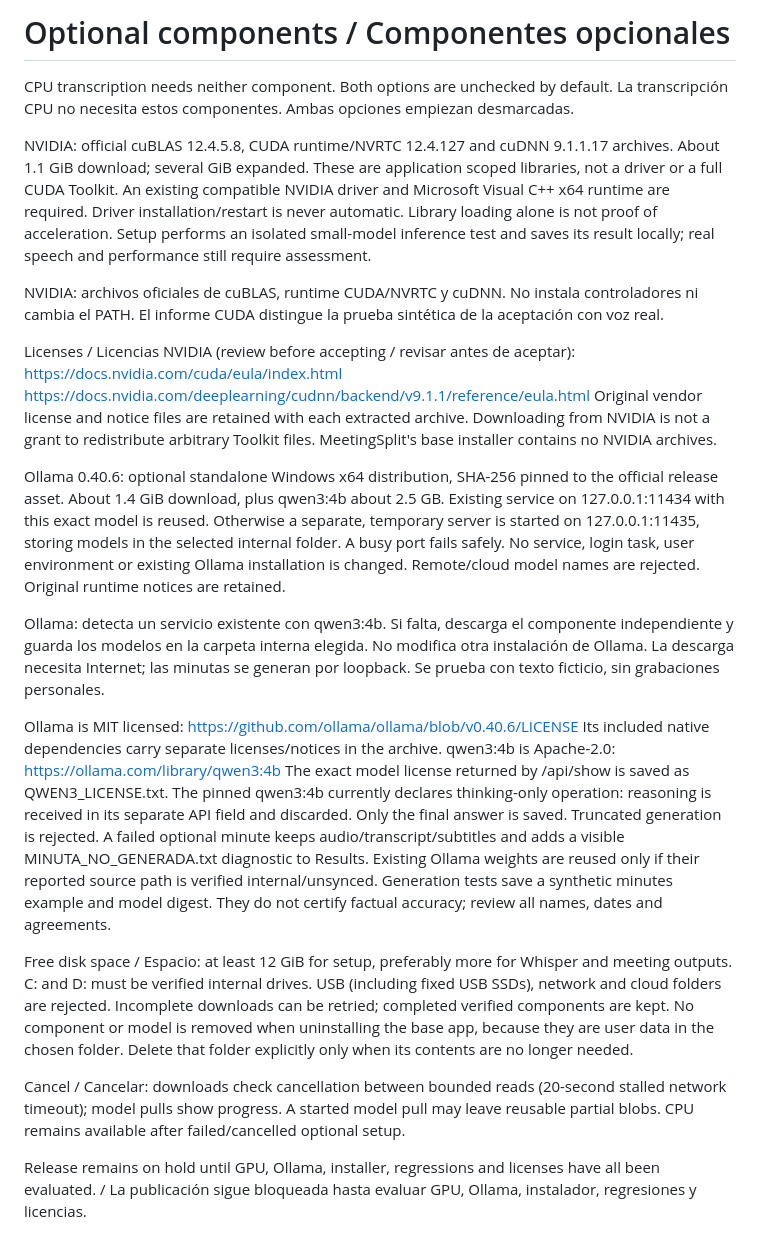
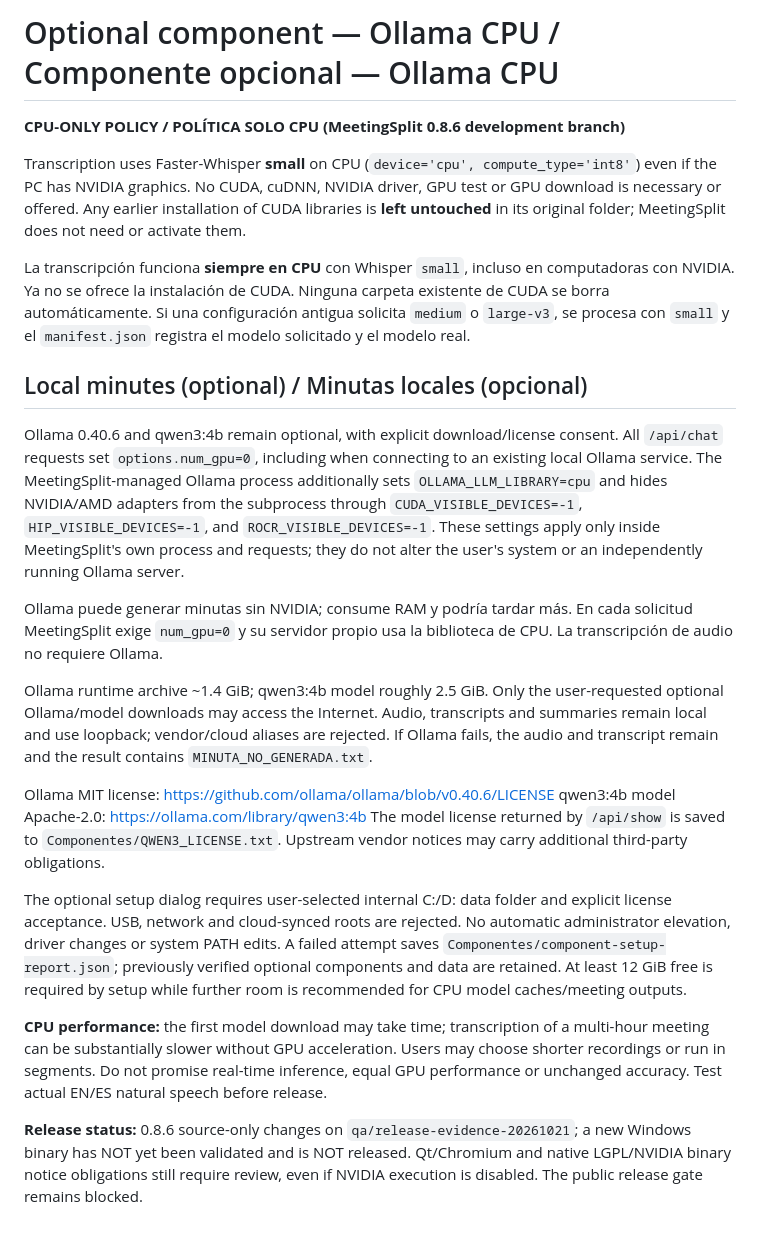
Before and after one commit to kl4ne/meetingsplit, a Markdown page: docs/OPTIONAL_COMPONENTS.md, the part around the change. GitHub-like rendering.

Commit message:
docs: CPU-only runtime, optional Ollama CPU terms and realistic performance limits [skip ci]

```diff
--- a/docs/OPTIONAL_COMPONENTS.md
+++ b/docs/OPTIONAL_COMPONENTS.md
@@ -1,34 +1,25 @@
-# Optional components / Componentes opcionales
+# Optional component — Ollama CPU / Componente opcional — Ollama CPU
 
-CPU transcription needs neither component. Both options are unchecked by default.
-La transcripción CPU no necesita estos componentes. Ambas opciones empiezan desmarcadas.
+**CPU-ONLY POLICY / POLÍTICA SOLO CPU (MeetingSplit 0.8.6 development branch)**
 
-NVIDIA: official cuBLAS 12.4.5.8, CUDA runtime/NVRTC 12.4.127 and cuDNN 9.1.1.17 archives. About 1.1 GiB download; several GiB expanded. These are application scoped libraries, not a driver or a full CUDA Toolkit. An existing compatible NVIDIA driver and Microsoft Visual C++ x64 runtime are required. Driver installation/restart is never automatic. Library loading alone is not proof of acceleration. Setup performs an isolated small-model inference test and saves its result locally; real speech and performance still require assessment.
+Transcription uses Faster-Whisper **small** on CPU (`device='cpu', compute_type='int8'`) even if the PC has NVIDIA graphics. No CUDA, cuDNN, NVIDIA driver, GPU test or GPU download is necessary or offered. Any earlier installation of CUDA libraries is **left untouched** in its original folder; MeetingSplit does not need or activate them.
 
-NVIDIA: archivos oficiales de cuBLAS, runtime CUDA/NVRTC y cuDNN. No instala controladores ni cambia el PATH. El informe CUDA distingue la prueba sintética de la aceptación con voz real.
+La transcripción funciona **siempre en CPU** con Whisper `small`, incluso en computadoras con NVIDIA. Ya no se ofrece la instalación de CUDA. Ninguna carpeta existente de CUDA se borra automáticamente. Si una configuración antigua solicita `medium` o `large-v3`, se procesa con `small` y el `manifest.json` registra el modelo solicitado y el modelo real.
 
-Licenses / Licencias NVIDIA (review before accepting / revisar antes de aceptar):
-https://docs.nvidia.com/cuda/eula/index.html
-https://docs.nvidia.com/deeplearning/cudnn/backend/v9.1.1/reference/eula.html
-Original vendor license and notice files are retained with each extracted archive. Downloading from NVIDIA is not a grant to redistribute arbitrary Toolkit files. MeetingSplit's base installer contains no NVIDIA archives.
+## Local minutes (optional) / Minutas locales (opcional)
 
-Ollama 0.40.6: optional standalone Windows x64 distribution, SHA-256 pinned to the official release asset. About 1.4 GiB download, plus qwen3:4b about 2.5 GB. Existing service on 127.0.0.1:11434 with this exact model is reused. Otherwise a separate, temporary server is started on 127.0.0.1:11435, storing models in the selected internal folder. A busy port fails safely. No service, login task, user environment or existing Ollama installation is changed. Remote/cloud model names are rejected. Original runtime notices are retained.
+Ollama 0.40.6 and qwen3:4b remain optional, with explicit download/license consent. All `/api/chat` requests set `options.num_gpu=0`, including when connecting to an existing local Ollama service. The MeetingSplit-managed Ollama process additionally sets `OLLAMA_LLM_LIBRARY=cpu` and hides NVIDIA/AMD adapters from the subprocess through `CUDA_VISIBLE_DEVICES=-1`, `HIP_VISIBLE_DEVICES=-1`, and `ROCR_VISIBLE_DEVICES=-1`. These settings apply only inside MeetingSplit's own process and requests; they do not alter the user's system or an independently running Ollama server.
 
-Ollama: detecta un servicio existente con qwen3:4b. Si falta, descarga el componente independiente y guarda los modelos en la carpeta interna elegida. No modifica otra instalación de Ollama. La descarga necesita Internet; las minutas se generan por loopback. Se prueba con texto ficticio, sin grabaciones personales.
+Ollama puede generar minutas sin NVIDIA; consume RAM y podría tardar más. En cada solicitud MeetingSplit exige `num_gpu=0` y su servidor propio usa la biblioteca de CPU. La transcripción de audio no requiere Ollama.
 
-Ollama is MIT licensed: https://github.com/ollama/ollama/blob/v0.40.6/LICENSE
-Its included native dependencies carry separate licenses/notices in the archive.
-qwen3:4b is Apache-2.0: https://ollama.com/library/qwen3:4b
-The exact model license returned by /api/show is saved as QWEN3_LICENSE.txt.
-The pinned qwen3:4b currently declares thinking-only operation: reasoning is received
-in its separate API field and discarded. Only the final answer is saved. Truncated
-generation is rejected. A failed optional minute keeps audio/transcript/subtitles
-and adds a visible MINUTA_NO_GENERADA.txt diagnostic to Results. Existing Ollama
-weights are reused only if their reported source path is verified internal/unsynced.
-Generation tests save a synthetic minutes example and model digest. They do not certify factual accuracy; review all names, dates and agreements.
+Ollama runtime archive ~1.4 GiB; qwen3:4b model roughly 2.5 GiB. Only the user-requested optional Ollama/model downloads may access the Internet. Audio, transcripts and summaries remain local and use loopback; vendor/cloud aliases are rejected. If Ollama fails, the audio and transcript remain and the result contains `MINUTA_NO_GENERADA.txt`.
 
-Free disk space / Espacio: at least 12 GiB for setup, preferably more for Whisper and meeting outputs. C: and D: must be verified internal drives. USB (including fixed USB SSDs), network and cloud folders are rejected. Incomplete downloads can be retried; completed verified components are kept. No component or model is removed when uninstalling the base app, because they are user data in the chosen folder. Delete that folder explicitly only when its contents are no longer needed.
+Ollama MIT license: https://github.com/ollama/ollama/blob/v0.40.6/LICENSE
+qwen3:4b model Apache-2.0: https://ollama.com/library/qwen3:4b
+The model license returned by `/api/show` is saved to `Componentes/QWEN3_LICENSE.txt`. Upstream vendor notices may carry additional third-party obligations.
 
-Cancel / Cancelar: downloads check cancellation between bounded reads (20-second stalled network timeout); model pulls show progress. A started model pull may leave reusable partial blobs. CPU remains available after failed/cancelled optional setup.
+The optional setup dialog requires user-selected internal C:/D: data folder and explicit license acceptance. USB, network and cloud-synced roots are rejected. No automatic administrator elevation, driver changes or system PATH edits. A failed attempt saves `Componentes/component-setup-report.json`; previously verified optional components and data are retained. At least 12 GiB free is required by setup while further room is recommended for CPU model caches/meeting outputs.
 
-Release remains on hold until GPU, Ollama, installer, regressions and licenses have all been evaluated. / La publicación sigue bloqueada hasta evaluar GPU, Ollama, instalador, regresiones y licencias.
+**CPU performance:** the first model download may take time; transcription of a multi-hour meeting can be substantially slower without GPU acceleration. Users may choose shorter recordings or run in segments. Do not promise real-time inference, equal GPU performance or unchanged accuracy. Test actual EN/ES natural speech before release.
+
+**Release status:** 0.8.6 source-only changes on `qa/release-evidence-20261021`; a new Windows binary has NOT yet been validated and is NOT released. Qt/Chromium and native LGPL/NVIDIA binary notice obligations still require review, even if NVIDIA execution is disabled. The public release gate remains blocked.
```
